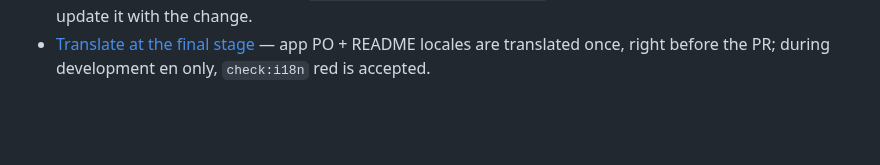
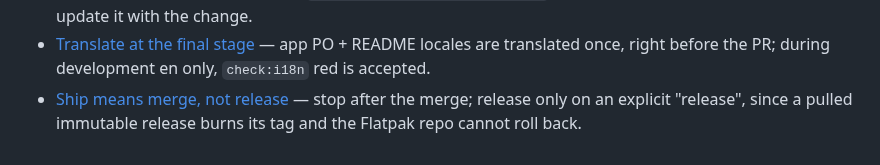
Before and after one commit to DragoonT/Arroxy, a Markdown page: .agents/memory/MEMORY.md, the part around the change. Drawn GitHub-style; blank space fills up the shorter version.

Commit message:
docs(memory): ship means merge, not release

```diff
--- a/.agents/memory/MEMORY.md
+++ b/.agents/memory/MEMORY.md
@@ -21,3 +21,4 @@
 - [Docs edits skip the PR](readme-edits-skip-pr.md) — docs-only changes (README, dev-docs, AGENTS.md, ADRs, memory) go straight to main after `bun run check`; code still goes through a PR.
 - [Download workflow map](download-workflow-map.md) — read `dev-docs/download-workflows.md` before changing how downloads start; update it with the change.
 - [Translate at the final stage](translate-at-final-stage.md) — app PO + README locales are translated once, right before the PR; during development en only, `check:i18n` red is accepted.
+- [Ship means merge, not release](ship-means-merge-not-release.md) — stop after the merge; release only on an explicit "release", since a pulled immutable release burns its tag and the Flatpak repo cannot roll back.
```
Also changed, not shown: .agents/memory/ship-means-merge-not-release.md (added, +24 -0 lines).
